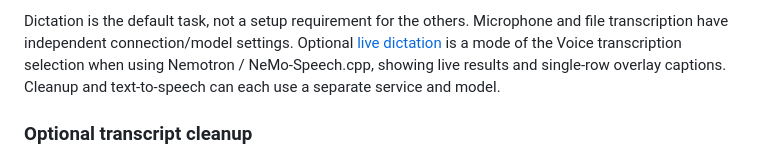
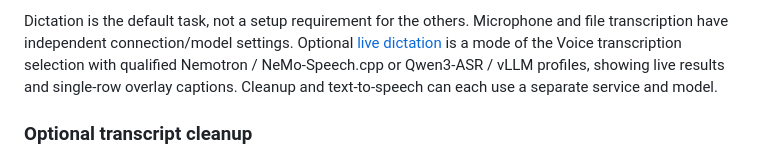
Before and after one commit to tnware/freehand-stt, a Markdown page: README.md, the part around the change. Drawn GitHub-style.

Commit message:
Document both qualified realtime transcription profiles

```diff
--- a/README.md
+++ b/README.md
@@ -40,7 +40,7 @@ network, and optional cleanup stage.
 Dictation is the default task, not a setup requirement for the others. Microphone
 and file transcription have independent connection/model settings. Optional
 [live dictation](https://tnware.github.io/freehand-stt/docs/guides/live-transcription/)
-is a mode of the Voice transcription selection when using Nemotron / NeMo-Speech.cpp, showing live
+is a mode of the Voice transcription selection with qualified Nemotron / NeMo-Speech.cpp or Qwen3-ASR / vLLM profiles, showing live
 results and single-row overlay captions. Cleanup and text-to-speech
 can each use a separate service and model.
 
```
